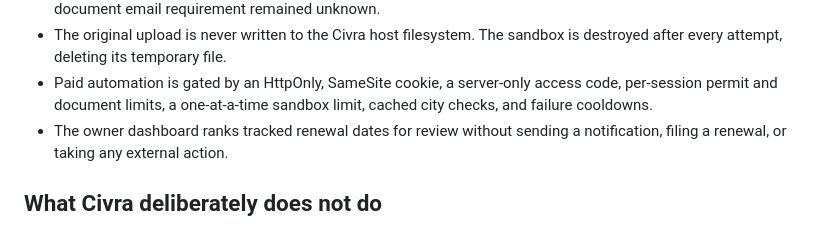
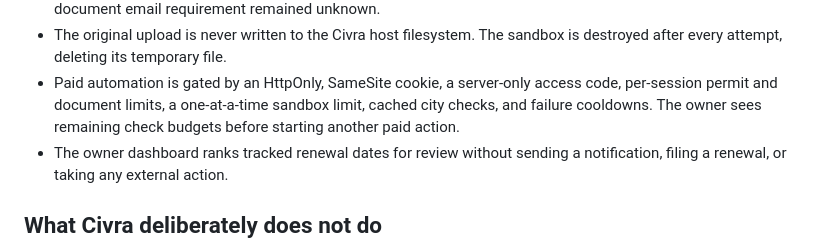
Before and after one commit to yash27-lab/civra, a Markdown page: README.md, the part around the change. GitHub-like rendering.

Commit message:
docs: describe owner check budget visibility

```diff
--- a/README.md
+++ b/README.md
@@ -58,7 +58,8 @@ worse than no answer.
   sandbox is destroyed after every attempt, deleting its temporary file.
 - Paid automation is gated by an HttpOnly, SameSite cookie, a server-only
   access code, per-session permit and document limits, a one-at-a-time sandbox
-  limit, cached city checks, and failure cooldowns.
+  limit, cached city checks, and failure cooldowns. The owner sees remaining
+  check budgets before starting another paid action.
 - The owner dashboard ranks tracked renewal dates for review without sending
   a notification, filing a renewal, or taking any external action.
 
```
